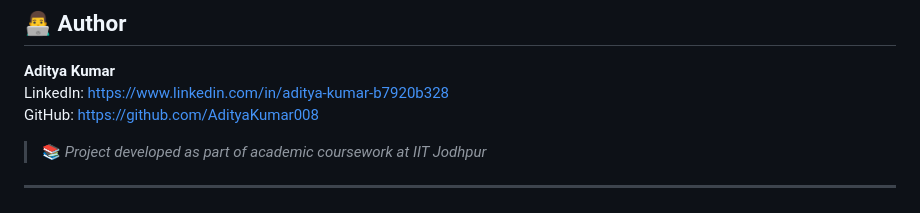
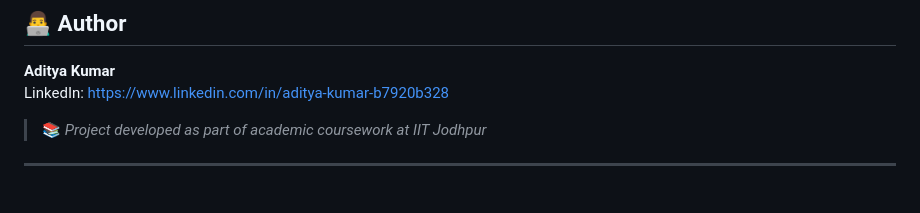
Before and after one commit to AdityaKumar008/DeepTox, a Markdown page: README.md, the part around the change. Rendered like a GitHub page.

```diff
--- a/README.md
+++ b/README.md
@@ -276,7 +276,6 @@ DeepTox is an **academic research prototype** developed for educational purposes
 
 **Aditya Kumar**
 LinkedIn: https://www.linkedin.com/in/aditya-kumar-b7920b328
-GitHub: https://github.com/AdityaKumar008
 
 > 📚 *Project developed as part of academic coursework at IIT Jodhpur*
 
```
